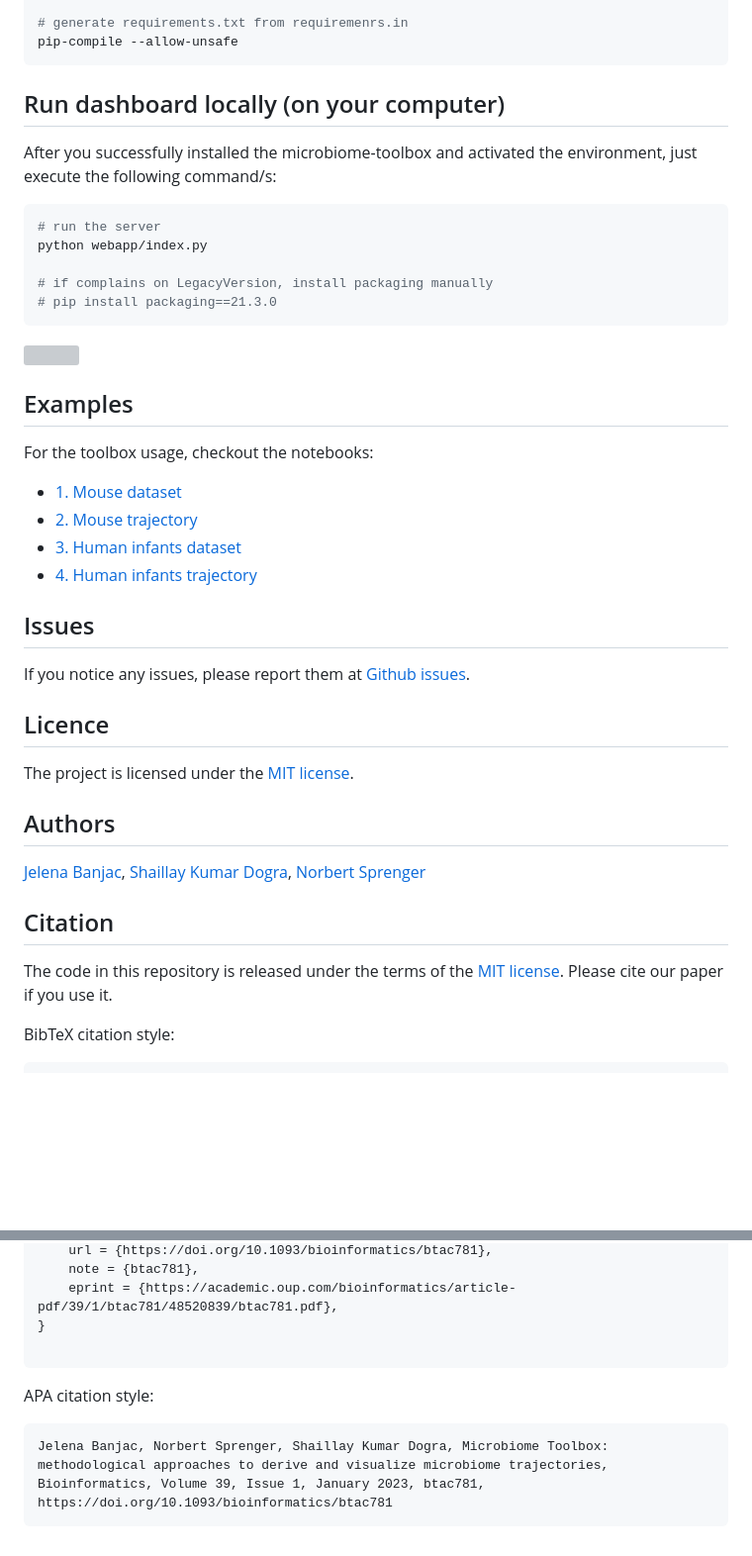
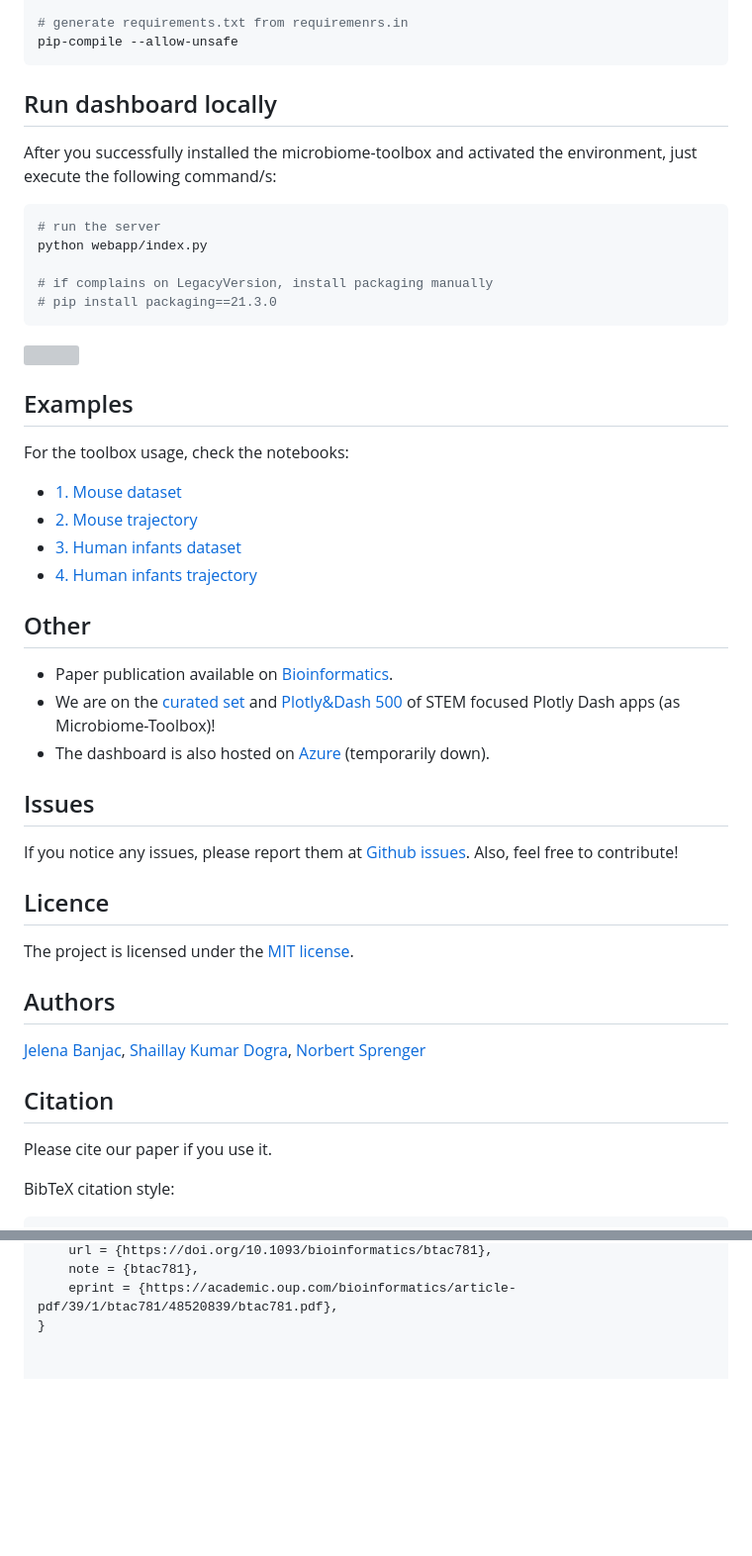
Before and after one commit to JelenaBanjac/microbiome-toolbox, a Markdown page: README.md, 2 parts joined by grey strips. Shown: that part at 99% size. GitHub-like rendering; blank space fills up the shorter version; grey boxes are pictures that could not be loaded.

````diff
--- a/README.md
+++ b/README.md
@@ -183,7 +181,7 @@ pip install pip-tools
 pip-compile --allow-unsafe
 ```
 
-## Run dashboard locally (on your computer)
+## Run dashboard locally
 After you successfully installed the microbiome-toolbox and activated the environment, just execute the following command/s:
 
 ```bash
@@ -198,14 +196,19 @@ python webapp/index.py
 
 ## Examples
 
-For the toolbox usage, checkout the notebooks:
+For the toolbox usage, check the notebooks:
 - [1. Mouse dataset](https://nbviewer.org/github/JelenaBanjac/microbiome-toolbox/tree/main/notebooks/Mouse_16S/microbiome_dataset.ipynb)
 - [2. Mouse trajectory](https://nbviewer.org/github/JelenaBanjac/microbiome-toolbox/blob/main/notebooks/Mouse_16S/microbiome_trajectory.ipynb)
 - [3. Human infants dataset](https://nbviewer.org/github/JelenaBanjac/microbiome-toolbox/tree/main/notebooks/Human_Subramanian/microbiome_dataset.ipynb)
 - [4. Human infants trajectory](https://nbviewer.org/github/JelenaBanjac/microbiome-toolbox/blob/main/notebooks/Human_Subramanian/microbiome_trajectory.ipynb)
 
+## Other
+- Paper publication available on [Bioinformatics](https://academic.oup.com/bioinformatics/article/39/1/btac781/6873738).
+- We are on the [curated set](https://dash-demo.plotly.host/Portal/) and [Plotly&Dash 500](https://dash-demo.plotly.host/plotly-dash-500/) of STEM focused Plotly Dash apps (as Microbiome-Toolbox)!
+- The dashboard is also hosted on [Azure](https://microbiome-toolbox.azurewebsites.net/) (temporarily down).
+
 ## Issues
-If you notice any issues, please report them at [Github issues](https://github.com/JelenaBanjac/microbiome-toolbox/issues).
+If you notice any issues, please report them at [Github issues](https://github.com/JelenaBanjac/microbiome-toolbox/issues). Also, feel free to contribute!
 
 ## Licence
 The project is licensed under the [MIT license](./LICENCE).
@@ -214,7 +217,7 @@ The project is licensed under the [MIT license](./LICENCE).
 [Jelena Banjac](https://jelenabanjac.com/), [Shaillay Kumar Dogra](ShaillayKumar.Dogra@rd.nestle.com), [Norbert Sprenger](norbert.sprenger@rdls.nestle.com)
 
 ## Citation
-The code in this repository is released under the terms of the [MIT license](./LICENCE.md). Please cite our paper if you use it.
+Please cite our paper if you use it.
 
 BibTeX citation style:
 ```
@@ -233,9 +236,3 @@ BibTeX citation style:
     note = {btac781},
     eprint = {https://academic.oup.com/bioinformatics/article-pdf/39/1/btac781/48520839/btac781.pdf},
 }
-
-```
-APA citation style:
-```
-Jelena Banjac, Norbert Sprenger, Shaillay Kumar Dogra, Microbiome Toolbox: methodological approaches to derive and visualize microbiome trajectories, Bioinformatics, Volume 39, Issue 1, January 2023, btac781, https://doi.org/10.1093/bioinformatics/btac781
-```
````
Also changed, not shown: other parts of README.md (+3 -5 lines).
